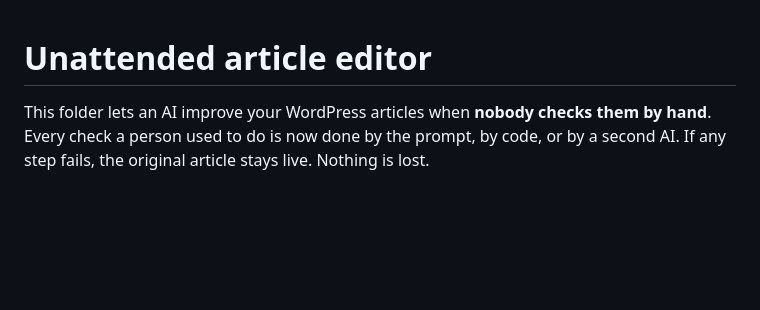
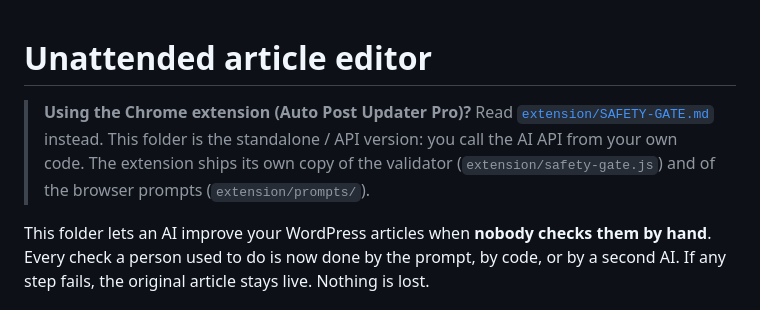
Before and after one commit to shopnilhasan/hasan, a Markdown page: automation/README.md, the part around the change. Drawn GitHub-style; blank space fills up the shorter version.

```diff
--- a/automation/README.md
+++ b/automation/README.md
@@ -1,4 +1,8 @@
 # Unattended article editor
+
+> **Using the Chrome extension (Auto Post Updater Pro)?** Read [`extension/SAFETY-GATE.md`](../extension/SAFETY-GATE.md) instead.
+> This folder is the standalone / API version: you call the AI API from your own code.
+> The extension ships its own copy of the validator (`extension/safety-gate.js`) and of the browser prompts (`extension/prompts/`).
 
 This folder lets an AI improve your WordPress articles when **nobody checks them by hand**.
 Every check a person used to do is now done by the prompt, by code, or by a second AI.
```
Also changed, not shown: extension/SAFETY-GATE.md (added, +306 -0 lines).
